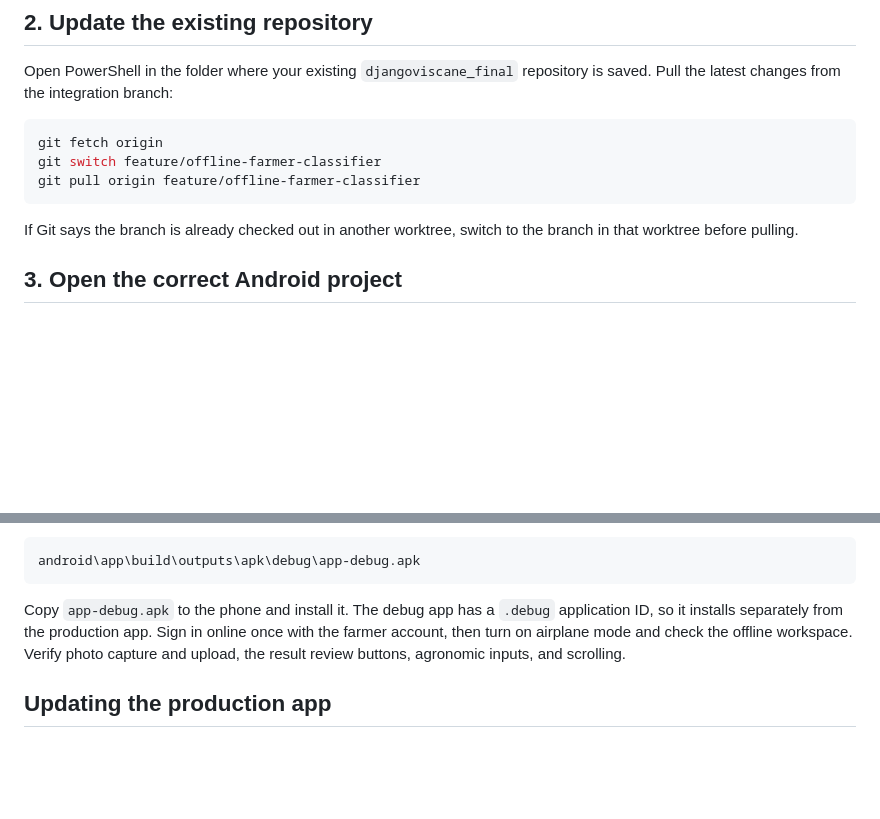
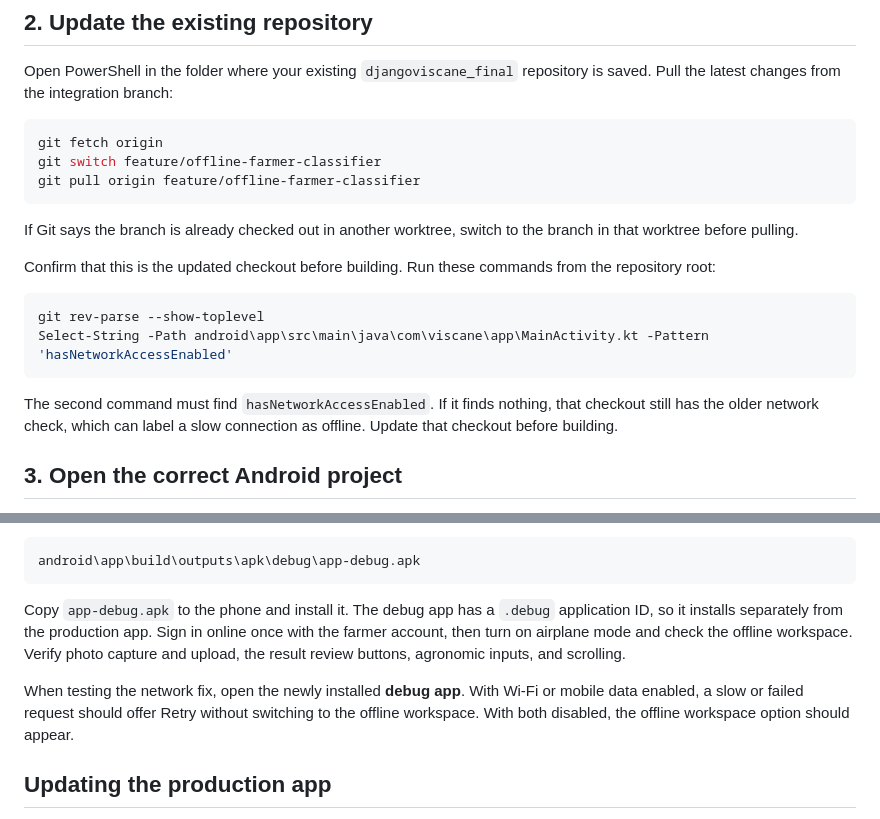
Before and after one commit to freyapayee/djangoviscane_final, a Markdown page: android/REBUILD_APK_ON_WINDOWS.md, 2 parts joined by grey strips. GitHub-like rendering; blank space fills up the shorter version.

Commit message:
Clarify APK rebuild and network fix checks

````diff
--- a/android/REBUILD_APK_ON_WINDOWS.md
+++ b/android/REBUILD_APK_ON_WINDOWS.md
@@ -17,6 +17,15 @@ git pull origin feature/offline-farmer-classifier
 ```
 
 If Git says the branch is already checked out in another worktree, switch to the branch in that worktree before pulling.
+
+Confirm that this is the updated checkout before building. Run these commands from the repository root:
+
+```powershell
+git rev-parse --show-toplevel
+Select-String -Path android\app\src\main\java\com\viscane\app\MainActivity.kt -Pattern 'hasNetworkAccessEnabled'
+```
+
+The second command must find `hasNetworkAccessEnabled`. If it finds nothing, that checkout still has the older network check, which can label a slow connection as offline. Update that checkout before building.
 
 ## 3. Open the correct Android project
 
@@ -41,6 +50,8 @@ android\app\build\outputs\apk\debug\app-debug.apk
 
 Copy `app-debug.apk` to the phone and install it. The debug app has a `.debug` application ID, so it installs separately from the production app. Sign in online once with the farmer account, then turn on airplane mode and check the offline workspace. Verify photo capture and upload, the result review buttons, agronomic inputs, and scrolling.
 
+When testing the network fix, open the newly installed **debug app**. With Wi-Fi or mobile data enabled, a slow or failed request should offer Retry without switching to the offline workspace. With both disabled, the offline workspace option should appear.
+
 ## Updating the production app
 
 A debug APK is for testing; it will not replace the installed production app. An in-place production update needs the same application ID, the existing release signing key, a higher `versionCode`, and the correct production HTTPS address. Only the release owner should sign that APK. Do not uninstall the installed app or clear its storage to work around a signing problem; that may delete offline work saved on the phone.
````
